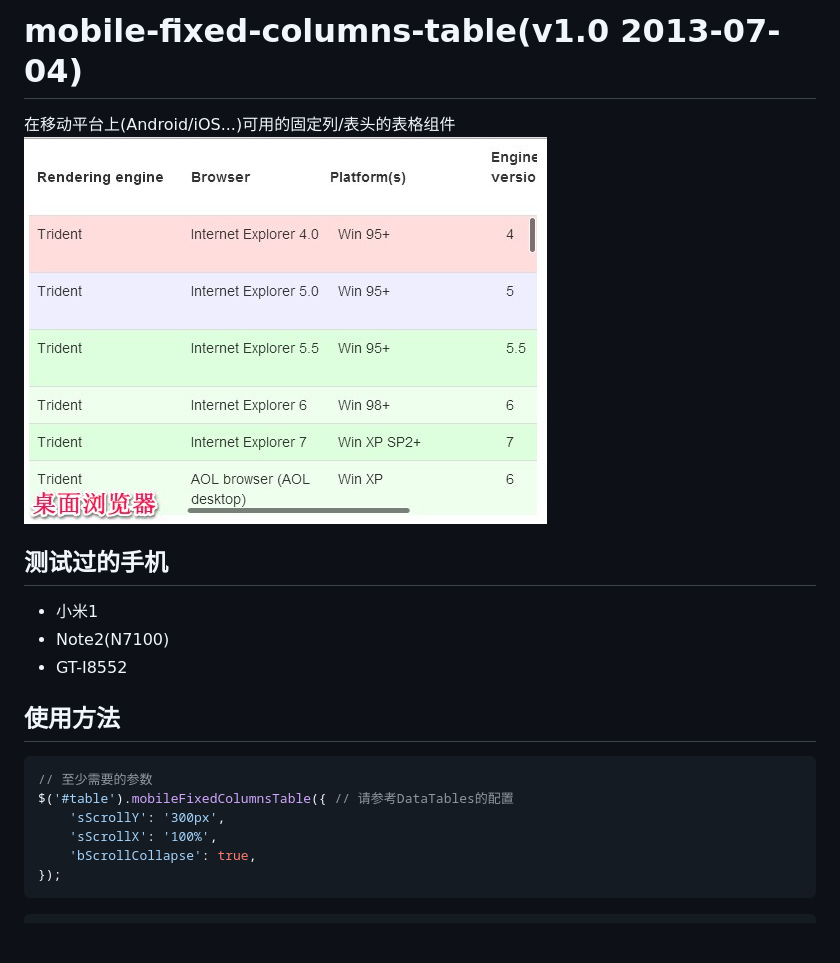
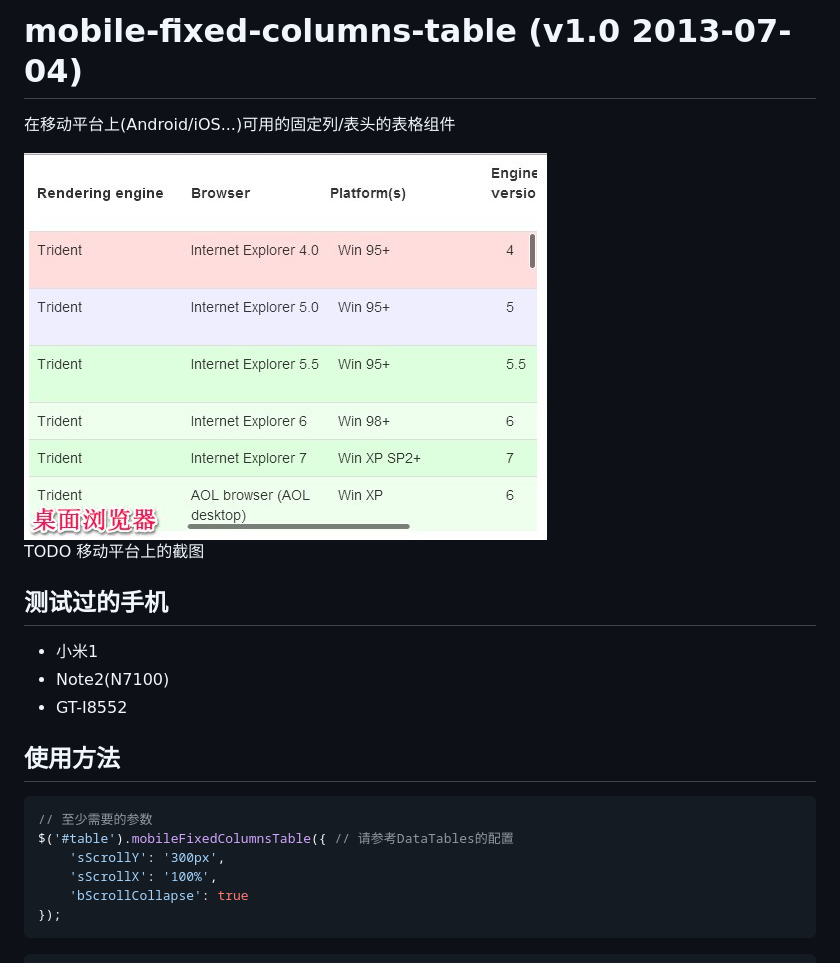
Before and after one commit to ufologist/mobile-fixed-columns-table, a Markdown page: README.md, the part around the change printed below. GitHub-like rendering; blank space fills up the shorter version.

````diff
--- a/README.md
+++ b/README.md
@@ -1,7 +1,11 @@
-mobile-fixed-columns-table(v1.0 2013-07-04)
+mobile-fixed-columns-table
+(v1.0 2013-07-04)
 ====================
 在移动平台上(Android/iOS...)可用的固定列/表头的表格组件
-<img src="inspiration/img/preview-pc-browser.jpg" height="387" width="523">
+
+<img src="inspiration/img/preview-pc-browser.jpg" height="387" width="523" alt="PC浏览器上组件的运行效果截图" />
+
+TODO 移动平台上的截图
 
 测试过的手机
 --------------------
@@ -16,7 +20,7 @@ mobile-fixed-columns-table(v1.0 2013-07-04)
 $('#table').mobileFixedColumnsTable({ // 请参考DataTables的配置
     'sScrollY': '300px',
     'sScrollX': '100%',
-    'bScrollCollapse': true,
+    'bScrollCollapse': true
 });
 ```
 
````
Also changed, not shown: other parts of README.md (+20 -13 lines), inspiration/img/fixed-columns-iscroll.jpg (added), inspiration/img/fixed-columns-scrollbar.jpg (added).
